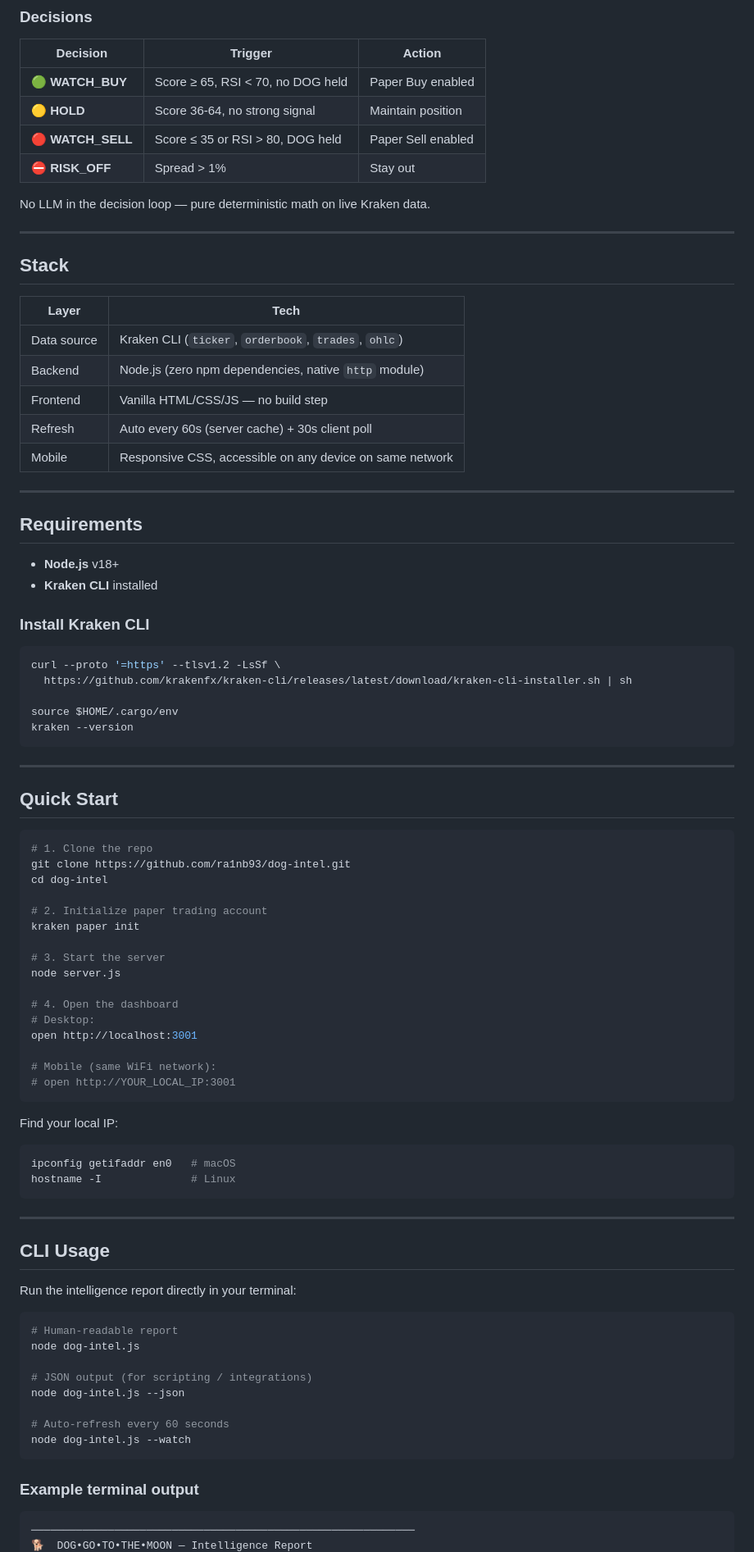
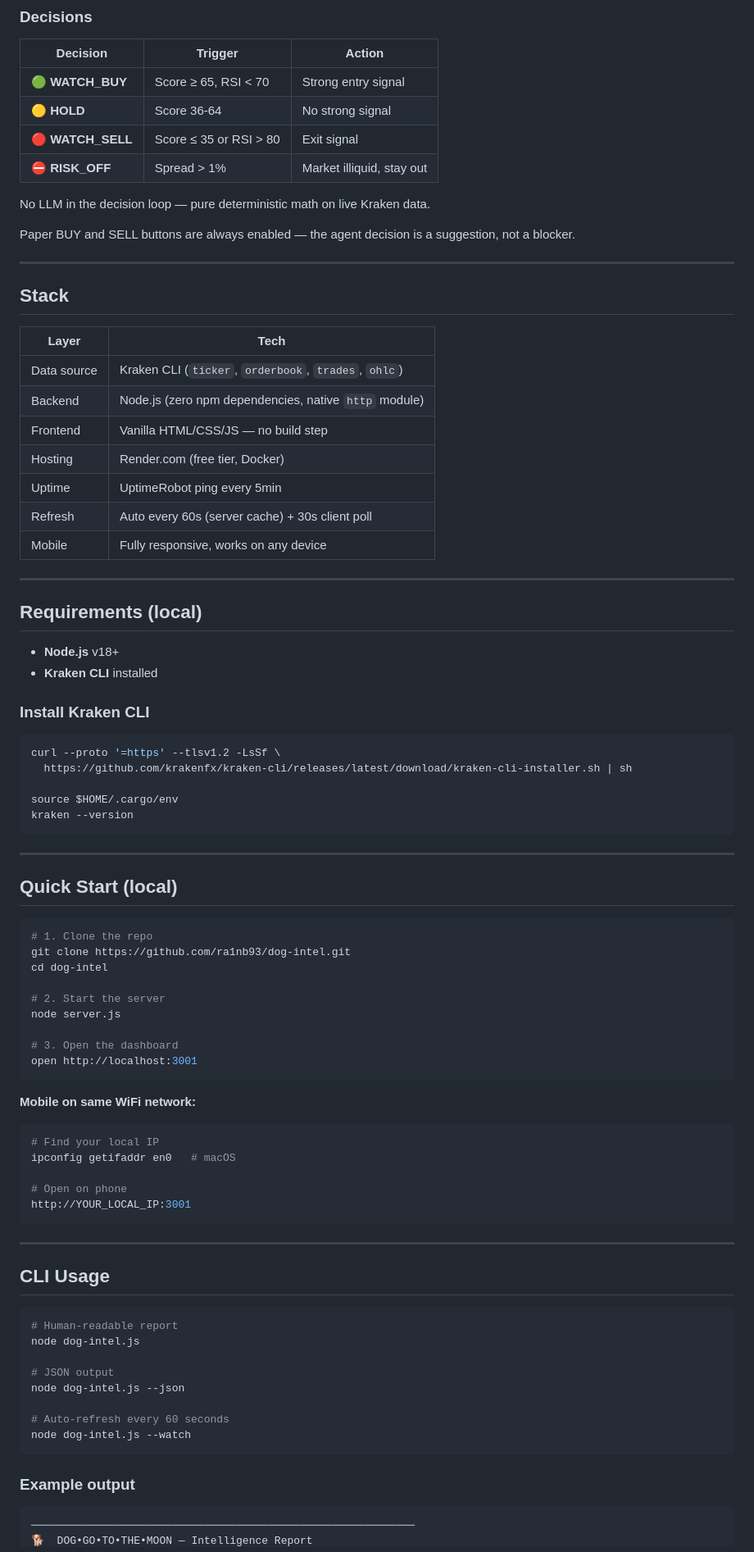
Before and after one commit to ra1nb93/dog-intel, a Markdown page: README.md, the part around one of its changes. Shown at 82% size. Rendered like a GitHub page.

````diff
--- a/README.md
+++ b/README.md
@@ -39,12 +41,14 @@ The Pack Index is a deterministic 0-100 score computed from four components:
 
 | Decision | Trigger | Action |
 |----------|---------|--------|
-| 🟢 **WATCH_BUY** | Score ≥ 65, RSI < 70, no DOG held | Paper Buy enabled |
-| 🟡 **HOLD** | Score 36-64, no strong signal | Maintain position |
-| 🔴 **WATCH_SELL** | Score ≤ 35 or RSI > 80, DOG held | Paper Sell enabled |
-| ⛔ **RISK_OFF** | Spread > 1% | Stay out |
+| 🟢 **WATCH_BUY** | Score ≥ 65, RSI < 70 | Strong entry signal |
+| 🟡 **HOLD** | Score 36-64 | No strong signal |
+| 🔴 **WATCH_SELL** | Score ≤ 35 or RSI > 80 | Exit signal |
+| ⛔ **RISK_OFF** | Spread > 1% | Market illiquid, stay out |
 
 No LLM in the decision loop — pure deterministic math on live Kraken data.
+
+Paper BUY and SELL buttons are always enabled — the agent decision is a suggestion, not a blocker.
 
 ---
 
@@ -55,12 +59,14 @@ No LLM in the decision loop — pure deterministic math on live Kraken data.
 | Data source | Kraken CLI (`ticker`, `orderbook`, `trades`, `ohlc`) |
 | Backend | Node.js (zero npm dependencies, native `http` module) |
 | Frontend | Vanilla HTML/CSS/JS — no build step |
+| Hosting | Render.com (free tier, Docker) |
+| Uptime | UptimeRobot ping every 5min |
 | Refresh | Auto every 60s (server cache) + 30s client poll |
-| Mobile | Responsive CSS, accessible on any device on same network |
+| Mobile | Fully responsive, works on any device |
 
 ---
 
-## Requirements
+## Requirements (local)
 
 - **Node.js** v18+
 - **Kraken CLI** installed
@@ -77,51 +83,45 @@ kraken --version
 
 ---
 
-## Quick Start
+## Quick Start (local)
 
 ```bash
 # 1. Clone the repo
 git clone https://github.com/ra1nb93/dog-intel.git
 cd dog-intel
 
-# 2. Initialize paper trading account
-kraken paper init
-
-# 3. Start the server
+# 2. Start the server
 node server.js
 
-# 4. Open the dashboard
-# Desktop:
+# 3. Open the dashboard
 open http://localhost:3001
-
-# Mobile (same WiFi network):
-# open http://YOUR_LOCAL_IP:3001
 ```
 
-Find your local IP:
+**Mobile on same WiFi network:**
 ```bash
+# Find your local IP
 ipconfig getifaddr en0   # macOS
-hostname -I              # Linux
+
+# Open on phone
+http://YOUR_LOCAL_IP:3001
 ```
 
 ---
 
 ## CLI Usage
 
-Run the intelligence report directly in your terminal:
-
 ```bash
 # Human-readable report
 node dog-intel.js
 
-# JSON output (for scripting / integrations)
+# JSON output
 node dog-intel.js --json
 
 # Auto-refresh every 60 seconds
 node dog-intel.js --watch
 ```
 
-### Example terminal output
+### Example output
 
 ```
 ────────────────────────────────────────────────────────────
````
Also changed, not shown: other parts of README.md (+47 -27 lines).
